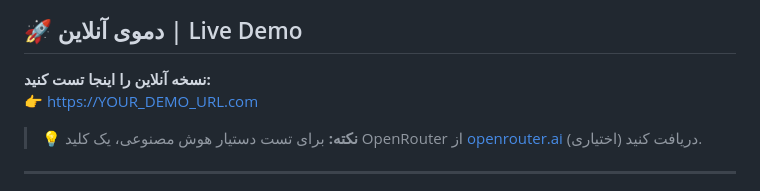
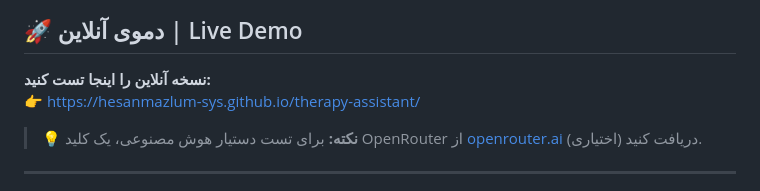
Before and after one commit to hesanmazlum-sys/therapy-assistant, a Markdown page: README.md, the part around the change. Drawn GitHub-style.

Commit message:
Change live demo URL in README
Updated live demo link in README.

```diff
--- a/README.md
+++ b/README.md
@@ -55,7 +55,7 @@
 ## 🚀 دموی آنلاین | Live Demo
 
 **نسخه آنلاین را اینجا تست کنید:**
-👉 [https://YOUR_DEMO_URL.com](https://YOUR_DEMO_URL.com)
+👉 https://hesanmazlum-sys.github.io/therapy-assistant/
 
 > 💡 **نکته:** برای تست دستیار هوش مصنوعی، یک کلید OpenRouter از [openrouter.ai](https://openrouter.ai) دریافت کنید (اختیاری).
 
```
